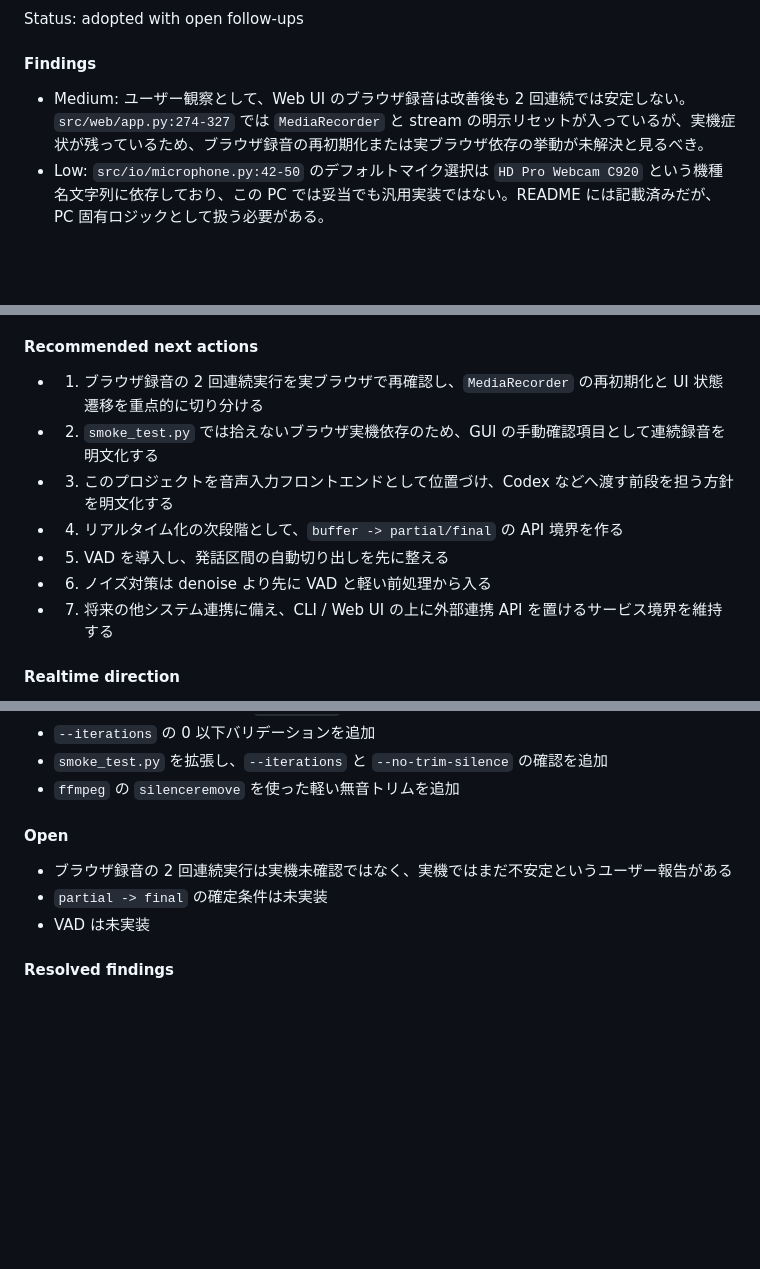
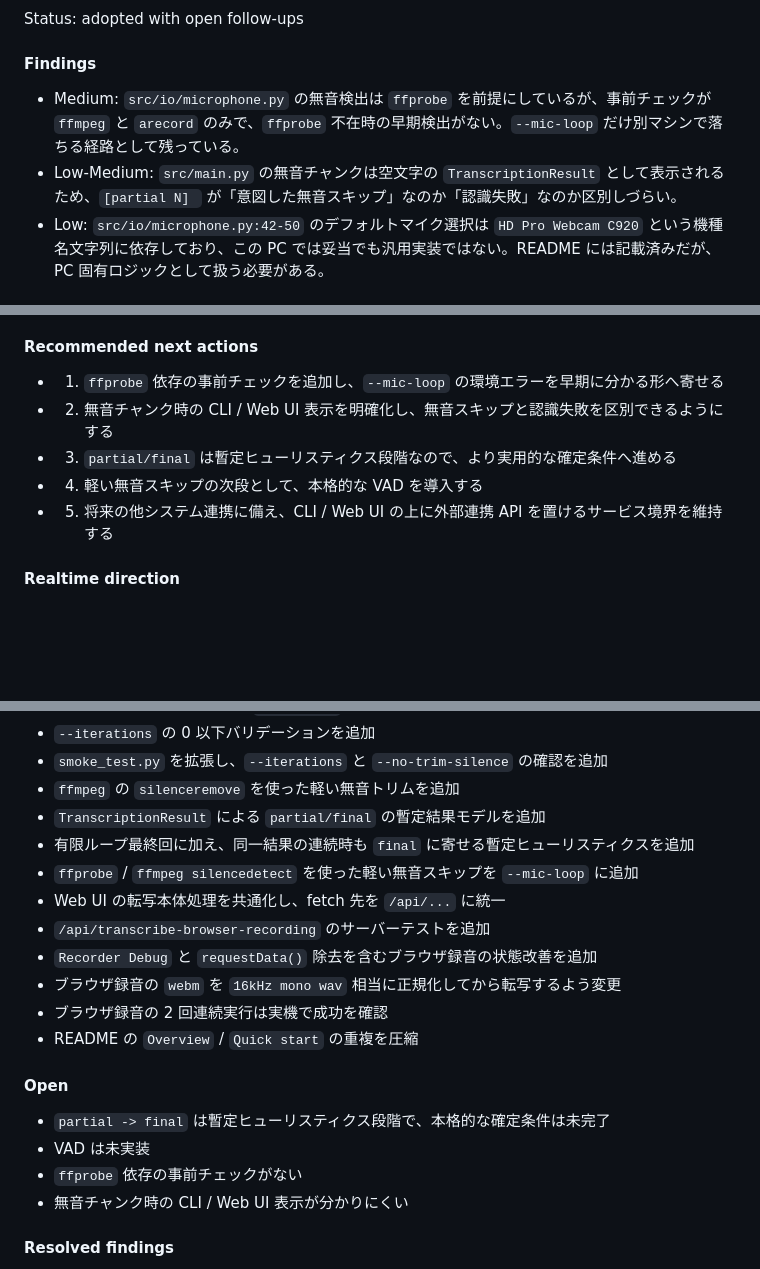
Before and after one commit to hiro-collab/ai_talk_core, a Markdown page: REVIEW.md, 3 parts joined by grey strips. Rendered like a GitHub page; blank space fills up the shorter version.

Commit message:
Refresh review records after sync audit

```diff
--- a/REVIEW.md
+++ b/REVIEW.md
@@ -22,7 +22,8 @@ Status: adopted with open follow-ups
 
 #### Findings
 
-- Medium: ユーザー観察として、Web UI のブラウザ録音は改善後も 2 回連続では安定しない。`src/web/app.py:274-327` では `MediaRecorder` と stream の明示リセットが入っているが、実機症状が残っているため、ブラウザ録音の再初期化または実ブラウザ依存の挙動が未解決と見るべき。
+- Medium: `src/io/microphone.py` の無音検出は `ffprobe` を前提にしているが、事前チェックが `ffmpeg` と `arecord` のみで、`ffprobe` 不在時の早期検出がない。`--mic-loop` だけ別マシンで落ちる経路として残っている。
+- Low-Medium: `src/main.py` の無音チャンクは空文字の `TranscriptionResult` として表示されるため、`[partial N] ` が「意図した無音スキップ」なのか「認識失敗」なのか区別しづらい。
 - Low: `src/io/microphone.py:42-50` のデフォルトマイク選択は `HD Pro Webcam C920` という機種名文字列に依存しており、この PC では妥当でも汎用実装ではない。README には記載済みだが、PC 固有ロジックとして扱う必要がある。
 
 #### Open questions / assumptions
@@ -34,13 +35,11 @@ Status: adopted with open follow-ups
 
 #### Recommended next actions
 
-- 1. ブラウザ録音の 2 回連続実行を実ブラウザで再確認し、`MediaRecorder` の再初期化と UI 状態遷移を重点的に切り分ける
-- 2. `smoke_test.py` では拾えないブラウザ実機依存のため、GUI の手動確認項目として連続録音を明文化する
-- 3. このプロジェクトを音声入力フロントエンドとして位置づけ、Codex などへ渡す前段を担う方針を明文化する
-- 4. リアルタイム化の次段階として、`buffer -> partial/final` の API 境界を作る
-- 5. VAD を導入し、発話区間の自動切り出しを先に整える
-- 6. ノイズ対策は denoise より先に VAD と軽い前処理から入る
-- 7. 将来の他システム連携に備え、CLI / Web UI の上に外部連携 API を置けるサービス境界を維持する
+- 1. `ffprobe` 依存の事前チェックを追加し、`--mic-loop` の環境エラーを早期に分かる形へ寄せる
+- 2. 無音チャンク時の CLI / Web UI 表示を明確化し、無音スキップと認識失敗を区別できるようにする
+- 3. `partial/final` は暫定ヒューリスティクス段階なので、より実用的な確定条件へ進める
+- 4. 軽い無音スキップの次段として、本格的な VAD を導入する
+- 5. 将来の他システム連携に備え、CLI / Web UI の上に外部連携 API を置けるサービス境界を維持する
 
 #### Realtime direction
 
@@ -69,12 +68,22 @@ Status: adopted with open follow-ups
 - `--iterations` の 0 以下バリデーションを追加
 - `smoke_test.py` を拡張し、`--iterations` と `--no-trim-silence` の確認を追加
 - `ffmpeg` の `silenceremove` を使った軽い無音トリムを追加
+- `TranscriptionResult` による `partial/final` の暫定結果モデルを追加
+- 有限ループ最終回に加え、同一結果の連続時も `final` に寄せる暫定ヒューリスティクスを追加
+- `ffprobe` / `ffmpeg silencedetect` を使った軽い無音スキップを `--mic-loop` に追加
+- Web UI の転写本体処理を共通化し、fetch 先を `/api/...` に統一
+- `/api/transcribe-browser-recording` のサーバーテストを追加
+- `Recorder Debug` と `requestData()` 除去を含むブラウザ録音の状態改善を追加
+- ブラウザ録音の `webm` を `16kHz mono wav` 相当に正規化してから転写するよう変更
+- ブラウザ録音の 2 回連続実行は実機で成功を確認
+- README の `Overview` / `Quick start` の重複を圧縮
 
 #### Open
 
-- ブラウザ録音の 2 回連続実行は実機未確認ではなく、実機ではまだ不安定というユーザー報告がある
-- `partial -> final` の確定条件は未実装
+- `partial -> final` は暫定ヒューリスティクス段階で、本格的な確定条件は未完了
 - VAD は未実装
+- `ffprobe` 依存の事前チェックがない
+- 無音チャンク時の CLI / Web UI 表示が分かりにくい
 
 #### Resolved findings
 
```
Also changed, not shown: other parts of REVIEW.md (+3 -1 lines), LOG.md (+2 -0 lines), SHARE_NOTE.md (+3 -1 lines).
